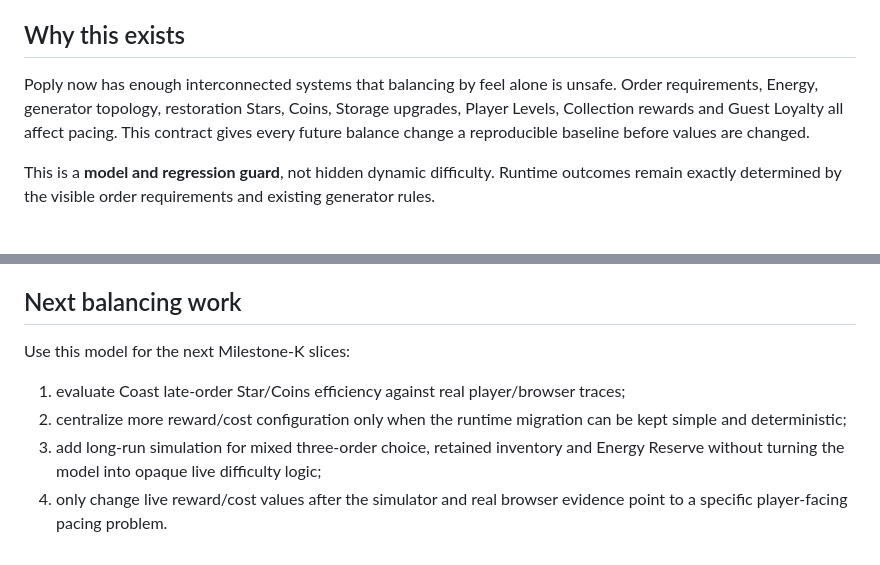
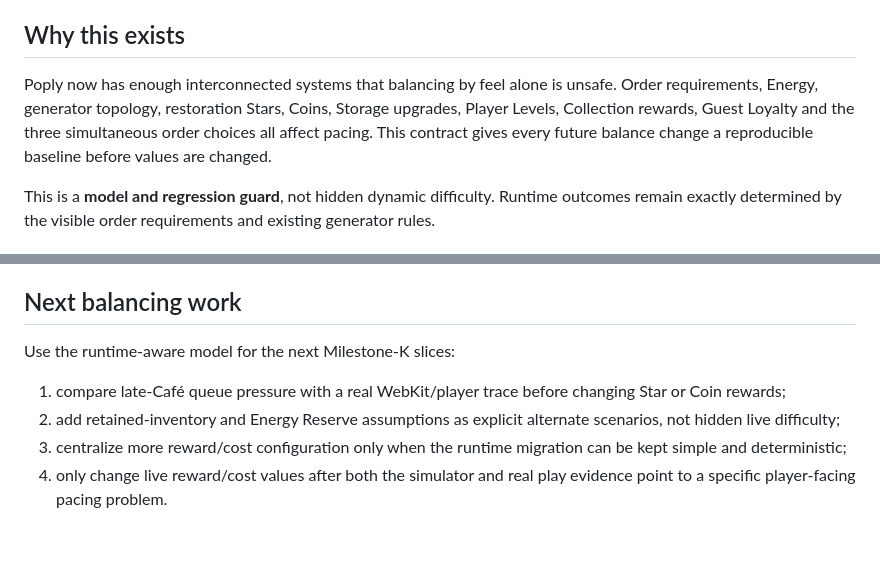
Before and after one commit to ys2mm422yb-max/poply, a Markdown page: docs/ECONOMY_PACING.md, 2 parts joined by grey strips. GitHub-like rendering.

```diff
--- a/docs/ECONOMY_PACING.md
+++ b/docs/ECONOMY_PACING.md
@@ -4,7 +4,7 @@ Status: ACTIVE · 2026-08-29
 Scope: deterministic balancing model for the current three-Place game.
 
 ## Why this exists
-Poply now has enough interconnected systems that balancing by feel alone is unsafe. Order requirements, Energy, generator topology, restoration Stars, Coins, Storage upgrades, Player Levels, Collection rewards and Guest Loyalty all affect pacing. This contract gives every future balance change a reproducible baseline before values are changed.
+Poply now has enough interconnected systems that balancing by feel alone is unsafe. Order requirements, Energy, generator topology, restoration Stars, Coins, Storage upgrades, Player Levels, Collection rewards, Guest Loyalty and the three simultaneous order choices all affect pacing. This contract gives every future balance change a reproducible baseline before values are changed.
 
 This is a **model and regression guard**, not hidden dynamic difficulty. Runtime outcomes remain exactly determined by the visible order requirements and existing generator rules.
 
@@ -100,8 +136,8 @@ The command prints a machine-readable JSON report for chapter pacing plus the in
 - every currency must keep a visible player purpose.
 
 ## Next balancing work
-Use this model for the next Milestone-K slices:
-1. evaluate Coast late-order Star/Coins efficiency against real player/browser traces;
-2. centralize more reward/cost configuration only when the runtime migration can be kept simple and deterministic;
-3. add long-run simulation for mixed three-order choice, retained inventory and Energy Reserve without turning the model into opaque live difficulty logic;
-4. only change live reward/cost values after the simulator and real browser evidence point to a specific player-facing pacing problem.
+Use the runtime-aware model for the next Milestone-K slices:
+1. compare late-Café queue pressure with a real WebKit/player trace before changing Star or Coin rewards;
+2. add retained-inventory and Energy Reserve assumptions as explicit alternate scenarios, not hidden live difficulty;
+3. centralize more reward/cost configuration only when the runtime migration can be kept simple and deterministic;
+4. only change live reward/cost values after both the simulator and real play evidence point to a specific player-facing pacing problem.
```
Also changed, not shown: other parts of docs/ECONOMY_PACING.md (+61 -25 lines).
